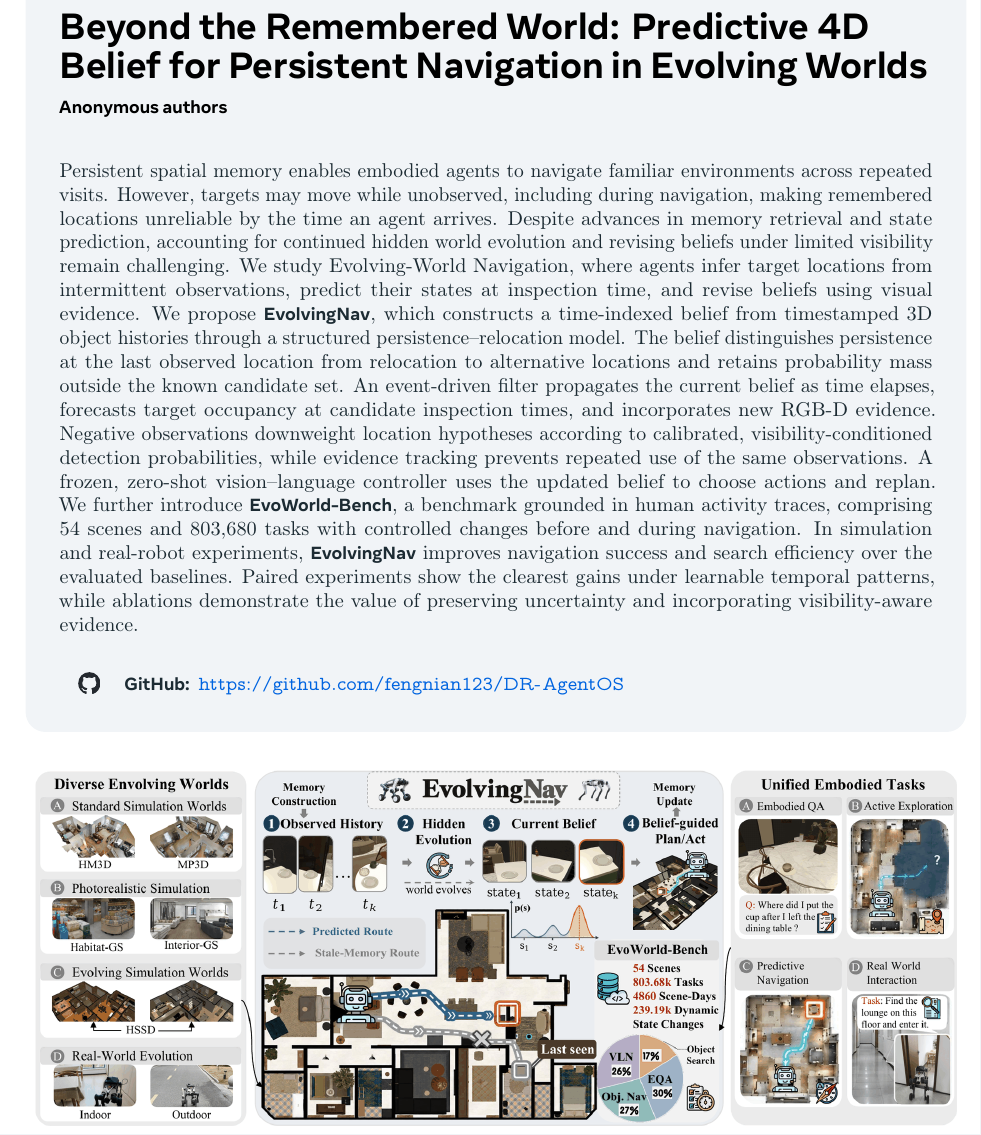
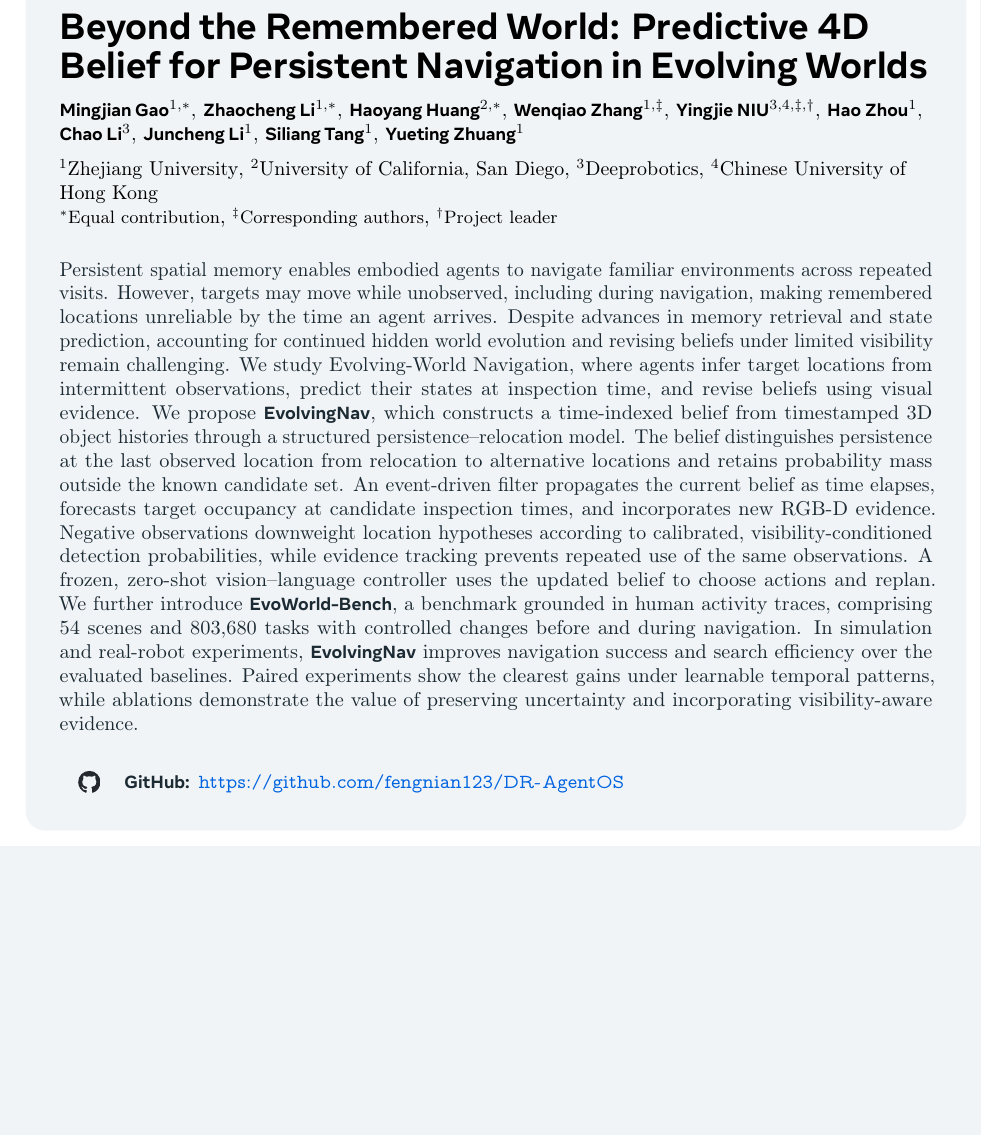
Before and after one commit to fengnian123/EvolvingNav-arxiv, a LaTeX document (main.tex): part of page 1 of 32, cut so that both start at the same text, the shorter picture padded with empty space. Compiled offline with pdfLaTeX.

Commit message:
Add EvolvingNav authors and contribution roles

```diff
--- a/main.tex
+++ b/main.tex
@@ -57,8 +57,27 @@
 
 \title{Beyond the Remembered World: Predictive 4D Belief for Persistent Navigation in Evolving Worlds}
 
-% Keep the author field faithful to the current double-blind manuscript.
-\author{Anonymous authors}
+% Authors and affiliations.
+% *: equal contribution; \ddagger: corresponding author; \dagger: project leader.
+\author[1,\ast]{Mingjian Gao}
+\author[1,\ast]{Zhaocheng Li}
+\author[2,\ast]{Haoyang Huang}
+\author[1,\ddagger]{Wenqiao Zhang}
+\author[3,4,\ddagger,\dagger]{Yingjie NIU}
+\author[1]{Hao Zhou}
+\author[3]{Chao Li}
+\author[1]{Juncheng Li}
+\author[1]{Siliang Tang}
+\author[1]{Yueting Zhuang}
+
+\affiliation[1]{Zhejiang University}
+\affiliation[2]{University of California, San Diego}
+\affiliation[3]{Deeprobotics}
+\affiliation[4]{Chinese University of Hong Kong}
+
+\contribution[\ast]{Equal contribution}
+\contribution[\ddagger]{Corresponding authors}
+\contribution[\dagger]{Project leader}
 
 \abstract{
 Persistent spatial memory enables embodied agents to navigate familiar environments across repeated visits. However, targets may move while unobserved, including during navigation, making remembered locations unreliable by the time an agent arrives. Despite advances in memory retrieval and state prediction, accounting for continued hidden world evolution and revising beliefs under limited visibility remain challenging.
```
